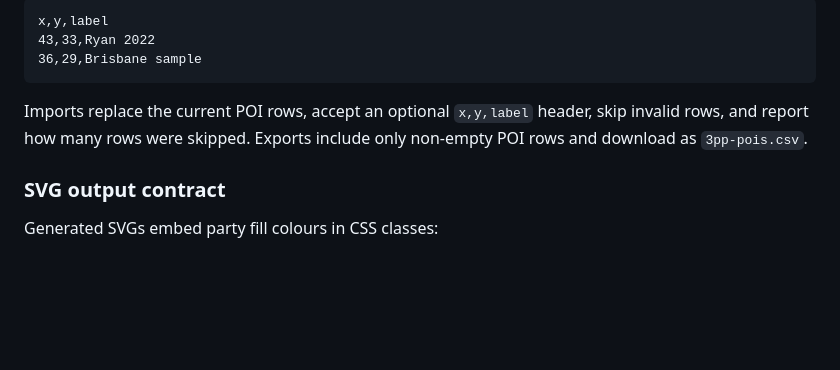
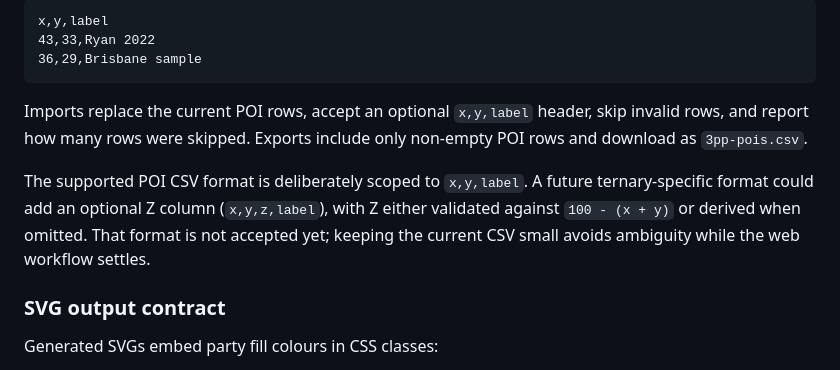
Before and after one commit to alexjago/3pp-visualiser, a Markdown page: README.md, the part around the change. Rendered like a GitHub page; blank space fills up the shorter version.

Commit message:
Document future POI CSV format boundary
Record that the current public POI CSV contract remains x,y,label and that a ternary-oriented x,y,z,label import/export format is only a future consideration.

This makes the deferred direction explicit without broadening the accepted importer format before the existing CSV workflow has settled.

```diff
--- a/README.md
+++ b/README.md
@@ -100,6 +100,8 @@ The web form also supports client-side POI CSV import/export. CSV files use visi
 
 Imports replace the current POI rows, accept an optional `x,y,label` header, skip invalid rows, and report how many rows were skipped. Exports include only non-empty POI rows and download as `3pp-pois.csv`.
 
+The supported POI CSV format is deliberately scoped to `x,y,label`. A future ternary-specific format could add an optional Z column (`x,y,z,label`), with Z either validated against `100 - (x + y)` or derived when omitted. That format is not accepted yet; keeping the current CSV small avoids ambiguity while the web workflow settles.
+
 ### SVG output contract
 
 Generated SVGs embed party fill colours in CSS classes:
```
